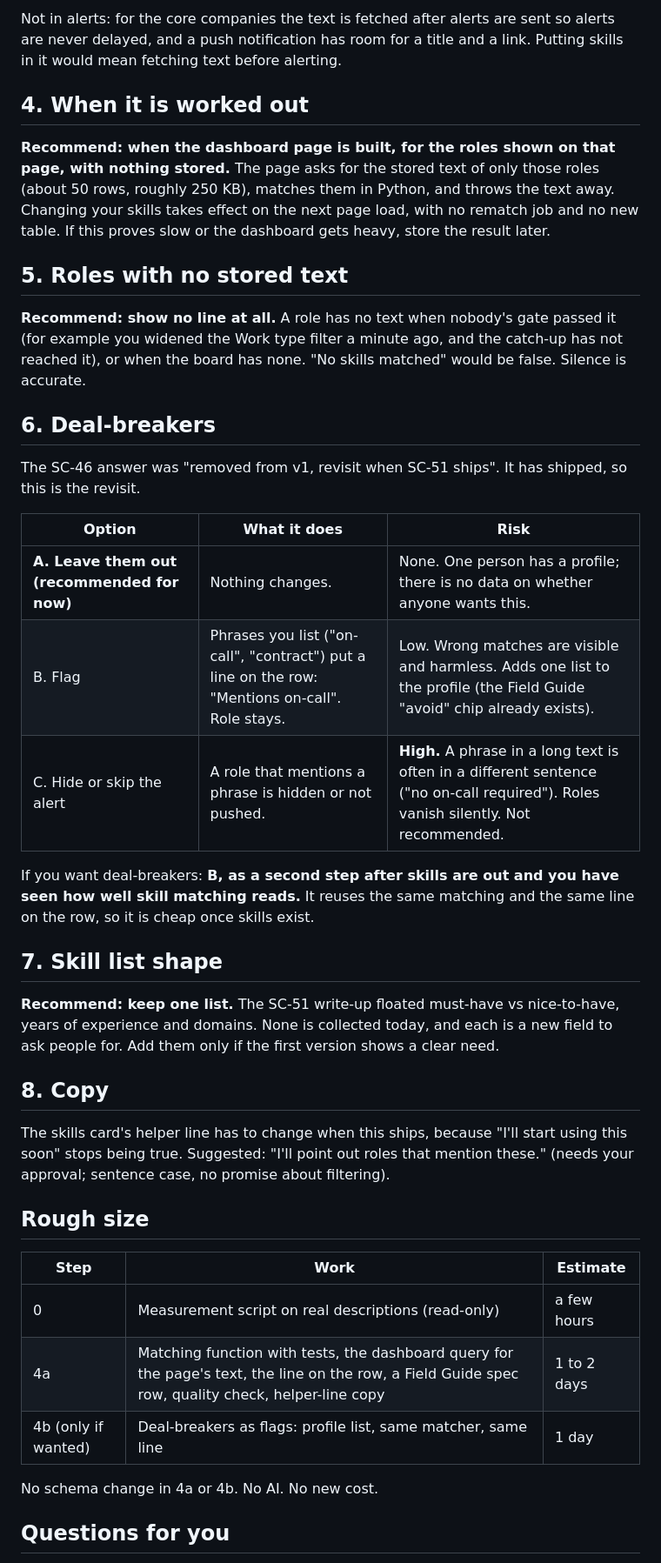
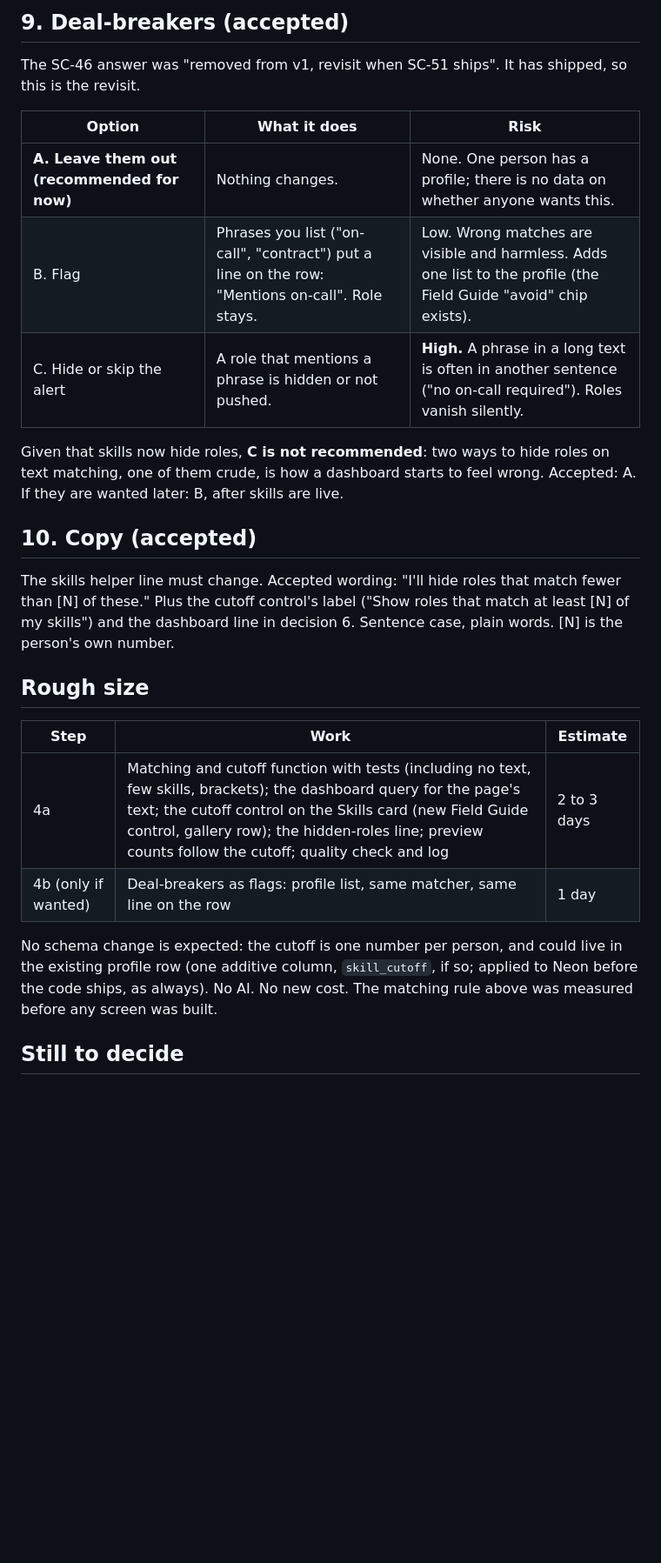
Before and after one commit to tedunruh/job-discovery-mvp, a Markdown page: docs/SC-51-slice-4-decision-card.md, the part around one of its changes. Shown at 87% size. Rendered like a GitHub page; blank space fills up the shorter version.

```diff
--- a/docs/SC-51-slice-4-decision-card.md
+++ b/docs/SC-51-slice-4-decision-card.md
@@ -61,55 +96,33 @@ text with an icon, never colour alone (Field Guide rule). It needs a spec row in
 
-Not in alerts: for the core companies the text is fetched after alerts are sent so alerts are never delayed,
-and a push notification has room for a title and a link. Putting skills in it would mean fetching text before
-alerting.
-
-## 4. When it is worked out
-
-**Recommend: when the dashboard page is built, for the roles shown on that page, with nothing stored.** The
-page asks for the stored text of only those roles (about 50 rows, roughly 250 KB), matches them in Python, and
-throws the text away. Changing your skills takes effect on the next page load, with no rematch job and no new
-table. If this proves slow or the dashboard gets heavy, store the result later.
-
-## 5. Roles with no stored text
-
-**Recommend: show no line at all.** A role has no text when nobody's gate passed it (for example you widened
-the Work type filter a minute ago, and the catch-up has not reached it), or when the board has none.
-"No skills matched" would be false. Silence is accurate.
-
-## 6. Deal-breakers
+## 9. Deal-breakers (accepted)
 
 The SC-46 answer was "removed from v1, revisit when SC-51 ships". It has shipped, so this is the revisit.
 
 | Option | What it does | Risk |
 |---|---|---|
 | **A. Leave them out (recommended for now)** | Nothing changes. | None. One person has a profile; there is no data on whether anyone wants this. |
-| B. Flag | Phrases you list ("on-call", "contract") put a line on the row: "Mentions on-call". Role stays. | Low. Wrong matches are visible and harmless. Adds one list to the profile (the Field Guide "avoid" chip already exists). |
-| C. Hide or skip the alert | A role that mentions a phrase is hidden or not pushed. | **High.** A phrase in a long text is often in a different sentence ("no on-call required"). Roles vanish silently. Not recommended. |
+| B. Flag | Phrases you list ("on-call", "contract") put a line on the row: "Mentions on-call". Role stays. | Low. Wrong matches are visible and harmless. Adds one list to the profile (the Field Guide "avoid" chip exists). |
+| C. Hide or skip the alert | A role that mentions a phrase is hidden or not pushed. | **High.** A phrase in a long text is often in another sentence ("no on-call required"). Roles vanish silently. |
 
-If you want deal-breakers: **B, as a second step after skills are out and you have seen how well skill
-matching reads.** It reuses the same matching and the same line on the row, so it is cheap once skills exist.
+Given that skills now hide roles, **C is not recommended**: two ways to hide roles on text matching, one of them
+crude, is how a dashboard starts to feel wrong. Accepted: A. If they are wanted later: B, after skills are live.
 
-## 7. Skill list shape
+## 10. Copy (accepted)
 
-**Recommend: keep one list.** The SC-51 write-up floated must-have vs nice-to-have, years of experience and
-domains. None is collected today, and each is a new field to ask people for. Add them only if the first
-version shows a clear need.
-
-## 8. Copy
-
-The skills card's helper line has to change when this ships, because "I'll start using this soon" stops being
-true. Suggested: "I'll point out roles that mention these." (needs your approval; sentence case, no promise
-about filtering).
+The skills helper line must change. Accepted wording: "I'll hide roles that match fewer than [N] of these." Plus the
+cutoff control's label ("Show roles that match at least [N] of my skills") and the dashboard line in decision 6.
+Sentence case, plain words. [N] is the person's own number.
 
 ## Rough size
 
 | Step | Work | Estimate |
 |---|---|---|
-| 0 | Measurement script on real descriptions (read-only) | a few hours |
-| 4a | Matching function with tests, the dashboard query for the page's text, the line on the row, a Field Guide spec row, quality check, helper-line copy | 1 to 2 days |
-| 4b (only if wanted) | Deal-breakers as flags: profile list, same matcher, same line | 1 day |
+| 4a | Matching and cutoff function with tests (including no text, few skills, brackets); the dashboard query for the page's text; the cutoff control on the Skills card (new Field Guide control, gallery row); the hidden-roles line; preview counts follow the cutoff; quality check and log | 2 to 3 days |
+| 4b (only if wanted) | Deal-breakers as flags: profile list, same matcher, same line on the row | 1 day |
 
-No schema change in 4a or 4b. No AI. No new cost.
+No schema change is expected: the cutoff is one number per person, and could live in the existing profile row
+(one additive column, `skill_cutoff`, if so; applied to Neon before the code ships, as always). No AI. No new
+cost. The matching rule above was measured before any screen was built.
 
-## Questions for you
+## Still to decide
 
```
Also changed, not shown: other parts of docs/SC-51-slice-4-decision-card.md (+80 -52 lines).
